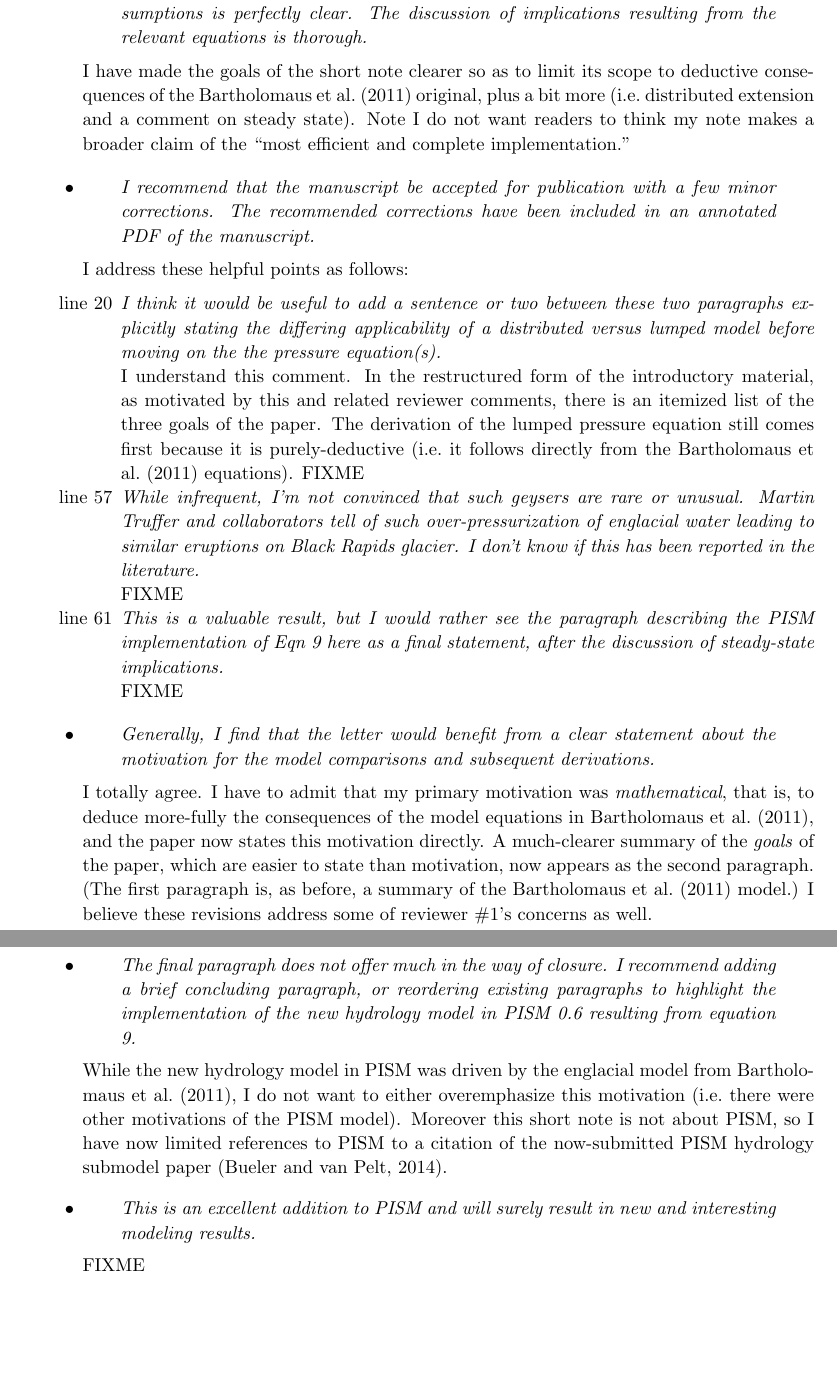
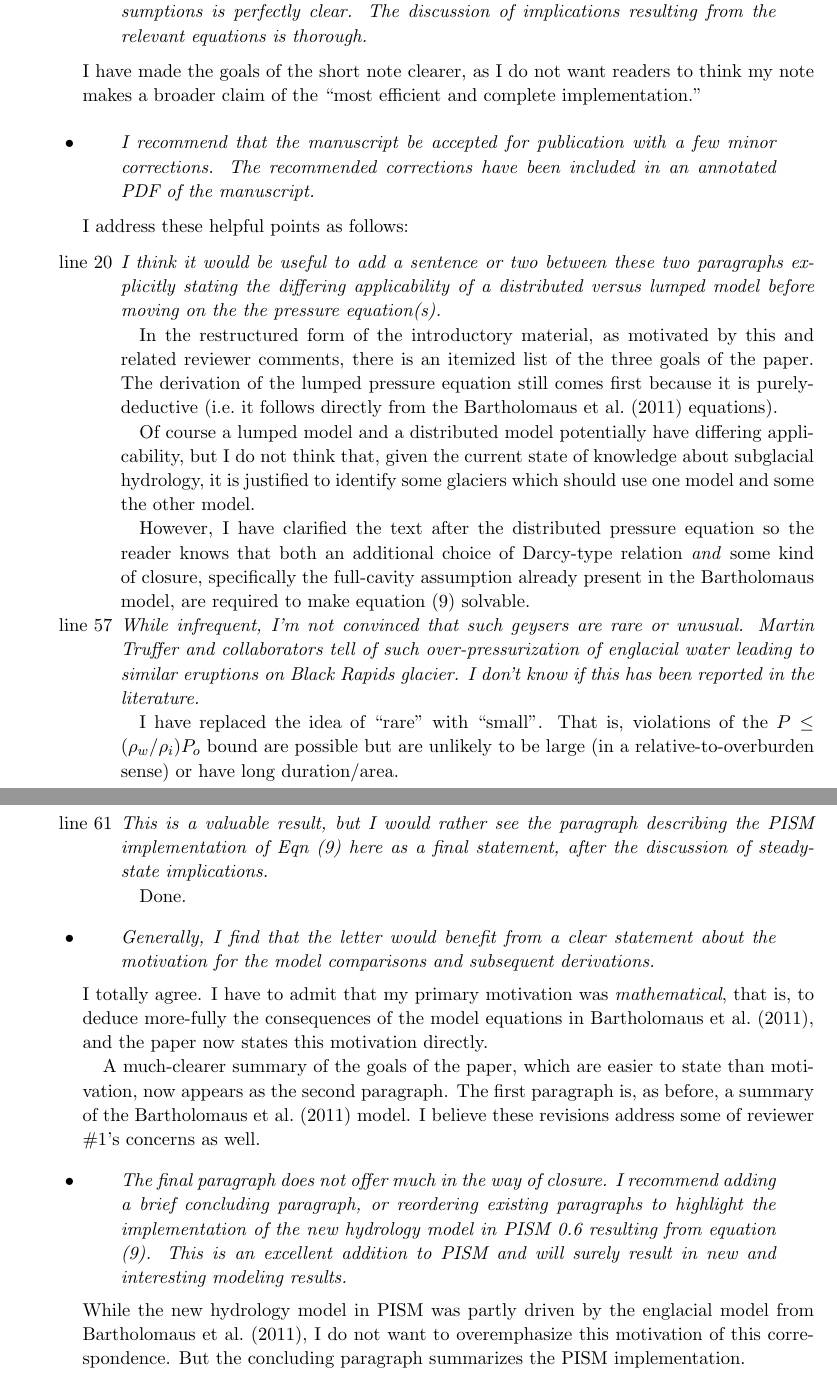
Before and after one commit to bueler/hydrolakes, a LaTeX paper (barthextend/replies.tex): two parts of pages 5 and 6 of 6, joined at a grey line, cut so that both start at the same text, the shorter picture padded with empty space. Compiled offline with pdfLaTeX.

Commit message:
Final form of replies doc.  Need to finalize correspondence itself.

```diff
--- a/barthextend/replies.tex
+++ b/barthextend/replies.tex
@@ -212,7 +216,7 @@ My point is that the Bartholomaus model is a lumped model, with actual field evi
 
 \subsection*{Reviewer \#2}  \begin{itemize}
 \reply{The reviewed article \dots is an excellent use of the correspondence format of Journal of Glaciology.  The letter synthesizes current hydrology models to find the most efficient and complete implementation of a variable subglacial/englacial hydrology for ice sheet/glacier modeling.  The derivation of equations and statement of assumptions is perfectly clear.  The discussion of implications resulting from the relevant equations is thorough.}
-{I have made the goals of the short note clearer so as to limit its scope to deductive consequences of the Bartholomaus et al.~(2011) original, plus a bit more (i.e.~distributed extension and a comment on steady state).  Note I do not want readers to think my note makes a broader claim of the ``most efficient and complete implementation.''}
+{I have made the goals of the short note clearer, as I do not want readers to think my note makes a broader claim of the ``most efficient and complete implementation.''}
 
 \reply{I recommend that the manuscript be accepted for publication with a few minor corrections. The recommended corrections have been included in an annotated PDF of the manuscript.}
 {I address these helpful points as follows:
@@ -221,25 +225,28 @@ My point is that the Bartholomaus model is a lumped model, with actual field evi
 \begin{itemize}
 \item[line 20] \emph{I think it would be useful to add a sentence or two between these two paragraphs explicitly stating the differing applicability of a distributed versus lumped model before moving on the the pressure equation(s).}
 
-I understand this comment.  In the restructured form of the introductory material, as motivated by this and related reviewer comments, there is an itemized list of the three goals of the paper.  The derivation of the lumped pressure equation still comes first because it is purely-deductive (i.e.~it follows directly from the Bartholomaus et al.~(2011) equations).  FIXME
+\quad In the restructured form of the introductory material, as motivated by this and related reviewer comments, there is an itemized list of the three goals of the paper.  The derivation of the lumped pressure equation still comes first because it is purely-deductive (i.e.~it follows directly from the Bartholomaus et al.~(2011) equations).
 
-\item[line 57]  \emph{While infrequent, I’m not convinced that such geysers are rare or unusual.  Martin Truffer and collaborators tell of such over-pressurization of  englacial water leading to similar eruptions on Black Rapids glacier.   I don’t know if this has been reported in the literature.}
+\quad Of course a lumped model and a distributed model potentially have differing applicability, but I do not think that, given the current state of knowledge about subglacial hydrology, it is justified to identify some glaciers which should use one model and some the other model.
 
-FIXME
+\quad However, I have clarified the text after the distributed pressure equation so the reader knows that both an additional choice of Darcy-type relation \emph{and} some kind of closure, specifically the full-cavity assumption already present in the Bartholomaus model, are required to make equation (9) solvable.
 
-\item[line 61]  \emph{This is a valuable result, but I would rather see the paragraph describing the PISM implementation of Eqn 9 here as a final statement, after the discussion of steady-state implications.}
+\item[line 57]  \emph{While infrequent, I'm not convinced that such geysers are rare or unusual.  Martin Truffer and collaborators tell of such over-pressurization of  englacial water leading to similar eruptions on Black Rapids glacier.   I don't know if this has been reported in the literature.}
 
-FIXME
+\quad I have replaced the idea of ``rare'' with ``small''.  That is, violations of the $P\le (\rho_w/\rho_i) P_o$ bound are possible but are unlikely to be large (in a relative-to-overburden sense) or have long duration/area.
+
+\item[line 61]  \emph{This is a valuable result, but I would rather see the paragraph describing the PISM implementation of Eqn (9) here as a final statement, after the discussion of steady-state implications.}
+
+\quad Done.
 \end{itemize}}
 
 \reply{Generally, I find that the letter would benefit from a clear statement about the motivation for the model comparisons and subsequent derivations.}
-{I totally agree.  I have to admit that my primary motivation was \emph{mathematical}, that is, to deduce more-fully the consequences of the model equations in Bartholomaus et al.~(2011), and the paper now states this motivation directly.  A much-clearer summary of the \emph{goals} of the paper, which are easier to state than motivation, now appears as the second paragraph.  (The first paragraph is, as before, a summary of the Bartholomaus et al.~(2011) model.)  I believe these revisions address some of reviewer \#1's concerns as well.}
+{I totally agree.  I have to admit that my primary motivation was \emph{mathematical}, that is, to deduce more-fully the consequences of the model equations in Bartholomaus et al.~(2011), and the paper now states this motivation directly.
 
-\reply{The final paragraph does not offer much in the way of closure. I recommend adding a brief concluding paragraph, or reordering existing paragraphs to highlight the implementation of the new hydrology model in PISM 0.6 resulting from equation 9.}
-{While the new hydrology model in PISM was driven by the englacial model from Bartholomaus et al.~(2011), I do not want to either overemphasize this motivation (i.e.~there were other motivations of the PISM model).  Moreover this short note is not about PISM, so I have now limited references to PISM to a citation of the now-submitted PISM hydrology submodel paper (Bueler and van Pelt, 2014).}
+A much-clearer summary of the goals of the paper, which are easier to state than motivation, now appears as the second paragraph.  The first paragraph is, as before, a summary of the Bartholomaus et al.~(2011) model.  I believe these revisions address some of reviewer \#1's concerns as well.}
 
-\reply{This is an excellent addition to PISM and will surely result in new and interesting modeling results.}
-{FIXME}
+\reply{The final paragraph does not offer much in the way of closure.  I recommend adding a brief concluding paragraph, or reordering existing paragraphs to highlight the implementation of the new hydrology model in PISM 0.6 resulting from equation (9).  This is an excellent addition to PISM and will surely result in new and interesting modeling results.}
+{While the new hydrology model in PISM was partly driven by the englacial model from Bartholomaus et al.~(2011), I do not want to overemphasize this motivation of this correspondence.  But the concluding paragraph summarizes the PISM implementation.}
 \end{itemize}
 
 \end{document}
```
Also changed, not shown: barthextend/replies.tex (22 more changed lines).
